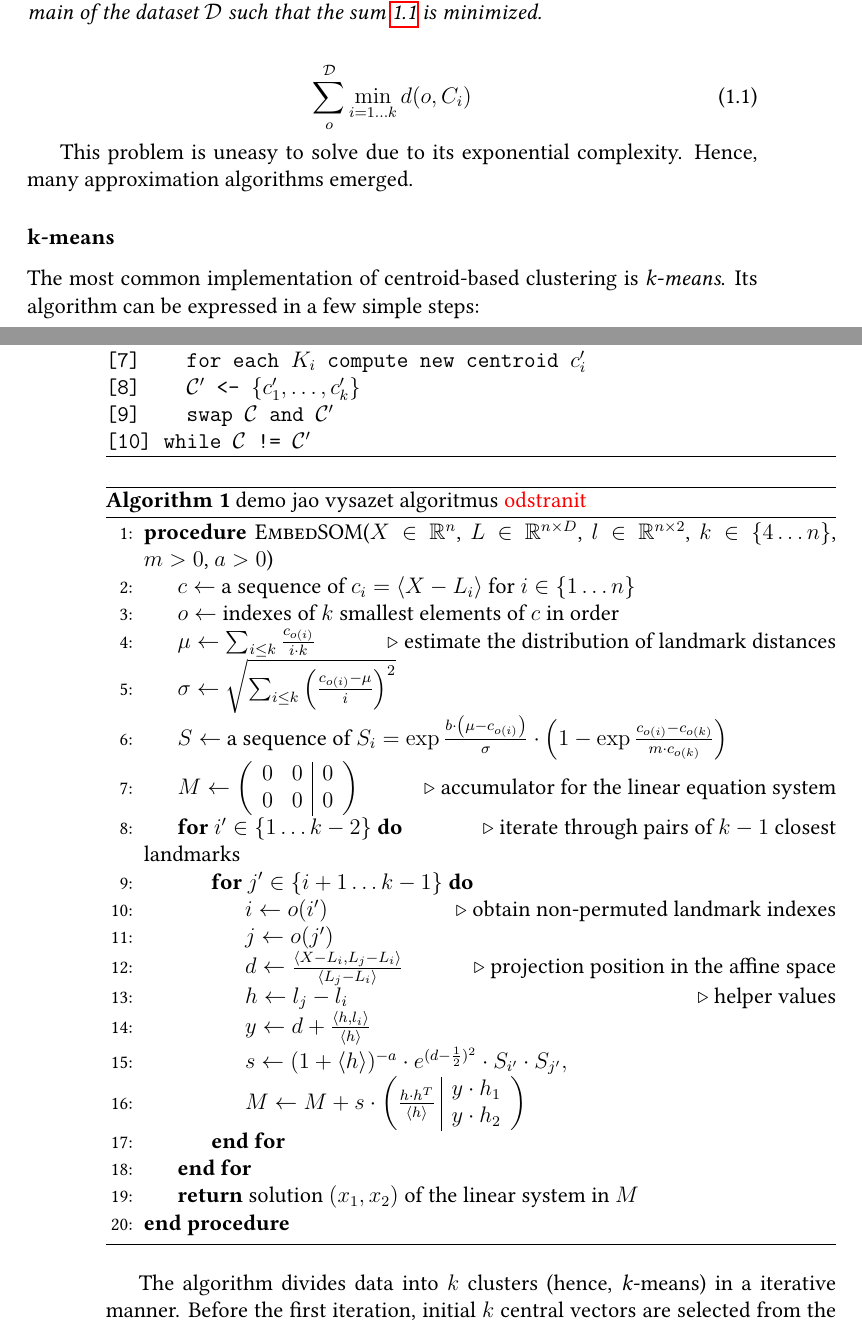
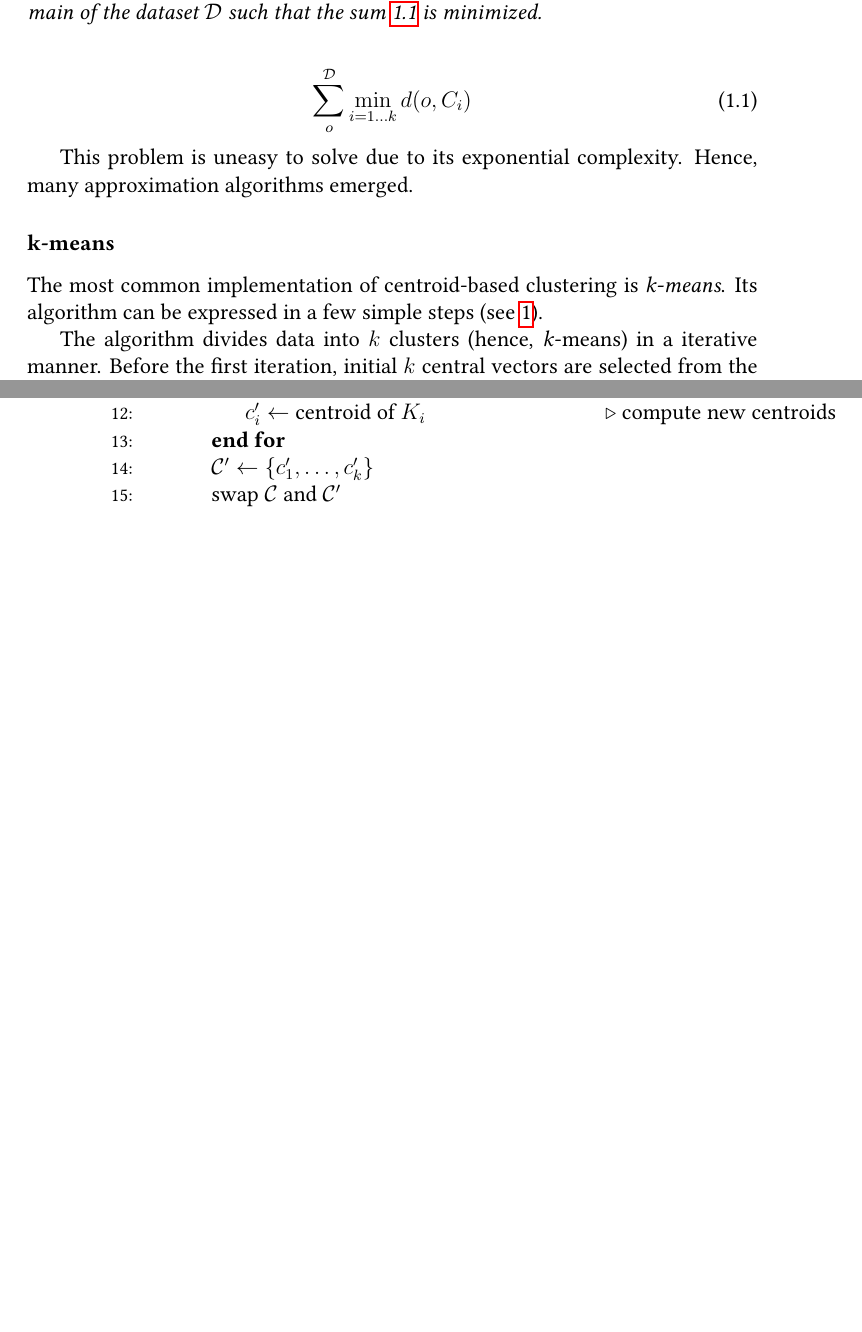
Before and after one commit to asmelko/gmhc, a LaTeX thesis (thesis/thesis.tex, which reads thesis/clustering.tex): two parts of pages 13 and 14 of 26 before the commit and two parts of pages 13 and 14 of 24 after it, joined at a grey line, cut so that both start at the same text, the shorter picture padded with empty space. Compiled offline with pdfLaTeX.

Commit message:
update algorithm

```diff
--- a/thesis/clustering.tex
+++ b/thesis/clustering.tex
@@ -25,4 +25,3 @@ This problem is uneasy to solve due to its exponential complexity. Hence, many a
 
 \subsubsection{k-means}
 
-The most common implementation of centroid-based clustering is \emph{k-means}. Its algorithm can be expressed in a few simple steps:
@@ -37,38 +28,3 @@ The most common implementation of centroid-based clustering is \emph{k-means}. I
-[6]      $K_i$ <- $K_i \cup o$
-[7]    for each $K_i$ compute new centroid $c^\prime_i$
-[8]    $\mathcal{C}^\prime$ <- $\{c^\prime_1,\dots,c^\prime_k\}$
-[9]    swap $\mathcal{C}$ and $\mathcal{C}^\prime$
-[10] while $\mathcal{C}$ != $\mathcal{C}^\prime$
-\end{Verbatim}
-
+The most common implementation of centroid-based clustering is \emph{k-means}. Its algorithm can be expressed in a few simple steps (see \ref{alg01:kmeans}).
 
 \begin{algorithm}
-\caption{demo jao vysazet algoritmus \xxx{odstranit}}
-\label{alg:embedsom}
-\begin{algorithmic}[1]
-\Procedure{EmbedSOM}{$X\in\R^n$, $L\in\R^{n\times D}$, $l\in\R^{n\times 2}$, $k\in\{4\dots n\}$, $m>0$, $a>0$}
-\State $c \gets$ a sequence of $c_i = \langle X-L_i \rangle$ for $i\in\{1\dots n\}$
-\State $o \gets$ indexes of $k$ smallest elements of $c$ in order
-\State $\mu \gets \sum_{i\leq k}\frac{c_{o(i)}}{i\cdot k}$ \Comment estimate the distribution of landmark distances
-\State $\sigma \gets \sqrt{\sum_{i\leq k}\left(\frac{c_{o(i)}-\mu}{i}\right)^2}$
-\State $S \gets$ a sequence of $S_i =
- \exp\frac{b\cdot\left(\mu-c_{o(i)}\right)}{\sigma}
- \cdot
- \left(1-\exp\frac{c_{o(i)}-c_{o(k)}}
- {m\cdot c_{o(k)}}\right)$
-\State $M \gets \left(\begin{array}{ll|l}0 & 0 & 0 \\ 0 & 0 & 0 \end{array}\right)$ \Comment accumulator for the linear equation system
-\For{$i'\in\{1\dots k-2\}$} \Comment iterate through pairs of $k-1$ closest landmarks
-\For{$j'\in\{i+1\dots k-1\}$}
-\State $i \gets o(i')$ \Comment obtain non-permuted landmark indexes
-\State $j \gets o(j')$
-\State $d \gets \frac{\langle X-L_i, L_j-L_i\rangle}{\langle L_j-L_i\rangle}$ \Comment projection position in the affine space
-\State $h \gets l_j - l_i$ \Comment helper values
-\State $y \gets d+\frac{\langle h, l_i \rangle}{\langle h \rangle}$
-\State $s \gets (1+\langle h \rangle)^{-a} \cdot e^{(d-\frac{1}{2})^2}\cdot S_{i'}\cdot S_{j'},$
-\State $M \gets M + s\cdot\left(\frac{h\cdot h^T}{\langle h \rangle}\ \begin{array}{|c}y\cdot h_1\\y\cdot h_2\end{array}\right)$
-\EndFor
-\EndFor
-
-\State \textbf{return} solution $(x_1, x_2)$ of the linear system in $M$
-\EndProcedure
-\end{algorithmic}
@@ -74,0 +44,6 @@ The most common implementation of centroid-based clustering is \emph{k-means}. I
+			\For{$i \in \{1\dots k\}$}
+				\State $c'_i \gets$ centroid of $K_i$ \Comment{compute new centroids}
+			\EndFor
+			\State $\mathcal{C}' \gets \{c'_1,\dots,c'_k\}$
+			\State swap $\mathcal{C}$ and $\mathcal{C}'$
+		\Until{$\mathcal{C} = \mathcal{C}^\prime$}
```
Also changed, not shown: thesis/clustering.tex (30 more changed lines).
